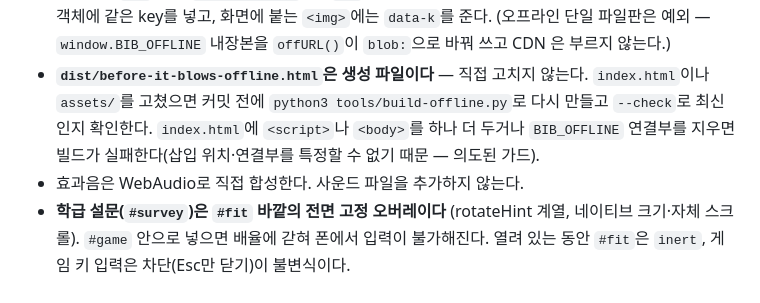
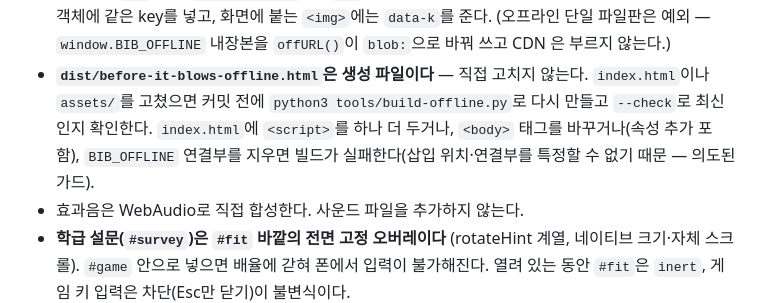
Before and after one commit to ranha0924/bluemoon, a Markdown page: CLAUDE.md, the part around the change. Rendered like a GitHub page.

Commit message:
CLAUDE.md 의 단일 파일 빌드 가드 설명을 실제 동작에 맞춘다
<body> 에 속성만 붙여도 삽입 위치 가드가 실패한다(독립 재검증 지적,
코드로 확인) — 문구를 그에 맞춘다.

Co-Authored-By: Claude Opus 5.5 <noreply@anthropic.com>
Claude-Session: https://claude.ai/code/session_01S6jUS9JCJB3M59K7TjVvMT

```diff
--- a/CLAUDE.md
+++ b/CLAUDE.md
@@ -50,8 +50,8 @@
   CDN 은 부르지 않는다.)
 - **`dist/before-it-blows-offline.html`은 생성 파일이다** — 직접 고치지 않는다.
   `index.html`이나 `assets/`를 고쳤으면 커밋 전에 `python3 tools/build-offline.py`로 다시 만들고
-  `--check`로 최신인지 확인한다. `index.html`에 `<script>`나 `<body>`를 하나 더 두거나 `BIB_OFFLINE`
-  연결부를 지우면 빌드가 실패한다(삽입 위치·연결부를 특정할 수 없기 때문 — 의도된 가드).
+  `--check`로 최신인지 확인한다. `index.html`에 `<script>`를 하나 더 두거나, `<body>` 태그를 바꾸거나(속성 추가 포함),
+  `BIB_OFFLINE` 연결부를 지우면 빌드가 실패한다(삽입 위치·연결부를 특정할 수 없기 때문 — 의도된 가드).
 - 효과음은 WebAudio로 직접 합성한다. 사운드 파일을 추가하지 않는다.
 - **학급 설문(`#survey`)은 `#fit` 바깥의 전면 고정 오버레이다** (rotateHint 계열,
   네이티브 크기·자체 스크롤). `#game` 안으로 넣으면 배율에 갇혀 폰에서 입력이 불가해진다.
```
